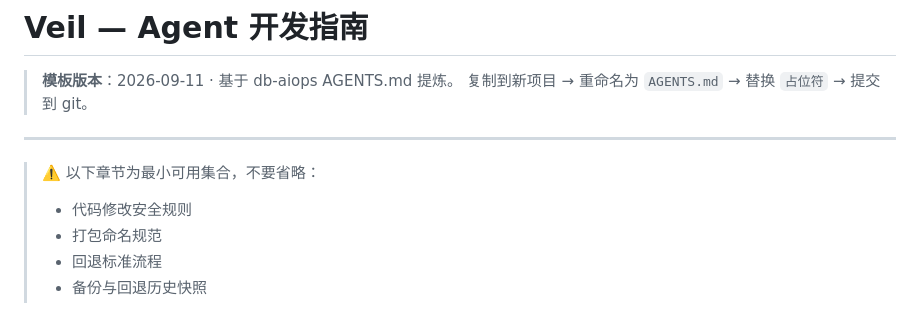
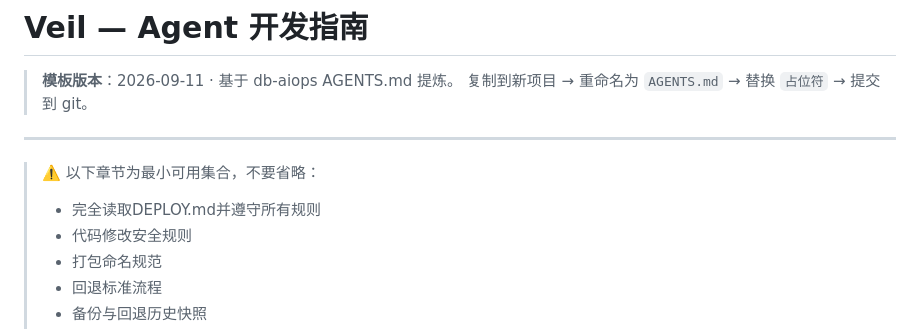
Before and after one commit to alphaSeven7/Veil, a Markdown page: AGENTS.md, the part around the change. GitHub-like rendering.

Commit message:
docs(agents): 新增「完全读取DEPLOY.md并遵守所有规则」要求

```diff
--- a/AGENTS.md
+++ b/AGENTS.md
@@ -6,6 +6,7 @@
 ---
 
 > ⚠️ 以下章节为最小可用集合，不要省略：
+> - 完全读取DEPLOY.md并遵守所有规则
 > - 代码修改安全规则
 > - 打包命名规范
 > - 回退标准流程
```
